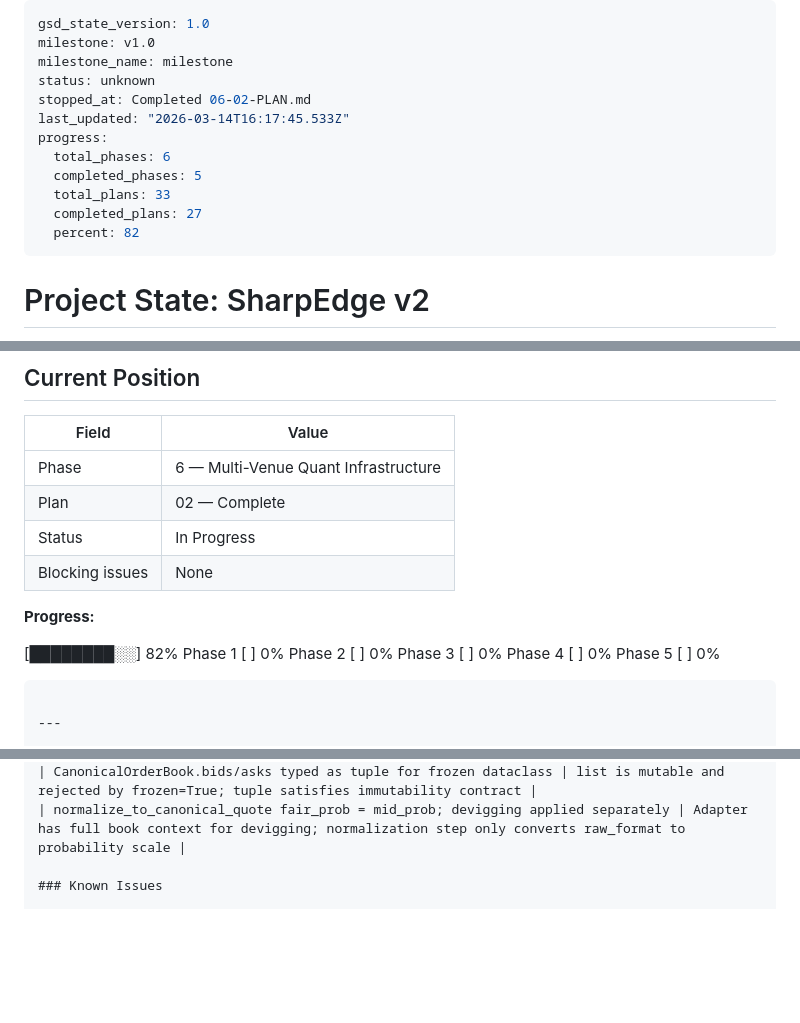
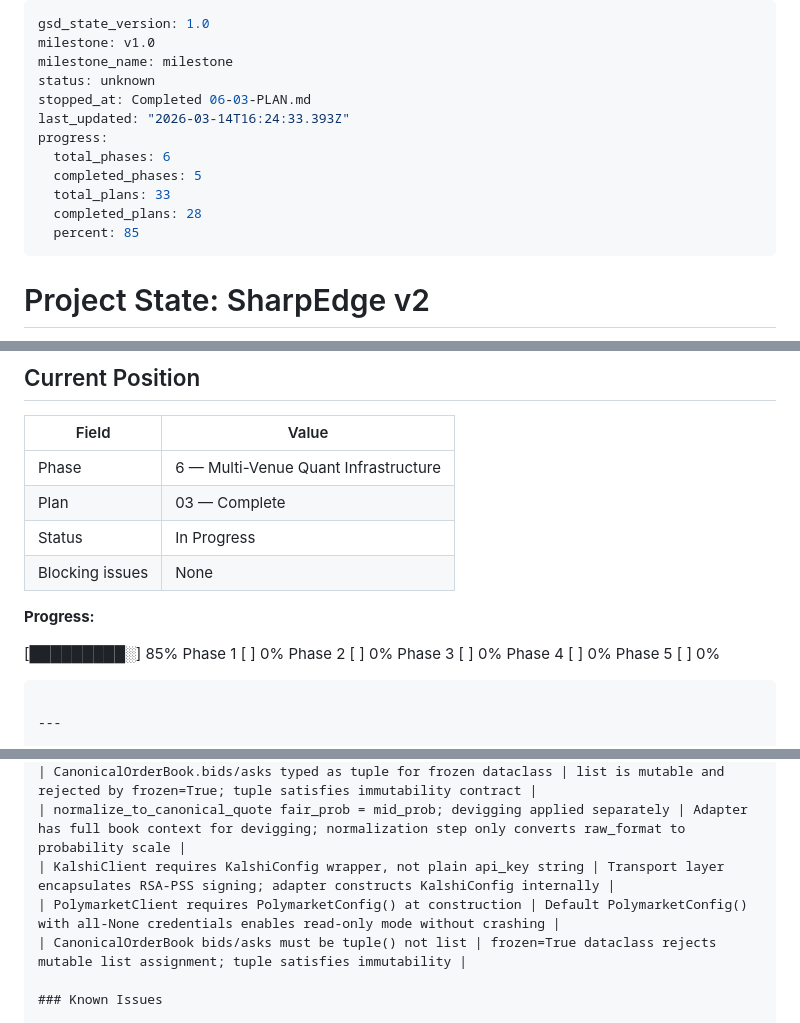
Before and after one commit to JacobJ215/sharpedge, a Markdown page: .planning/STATE.md, 3 parts joined by grey strips. GitHub-like rendering; blank space fills up the shorter version.

Commit message:
docs(06-03): complete KalshiAdapter and PolymarketAdapter plan — SUMMARY written, state updated
Co-Authored-By: claude-flow <ruv@ruv.net>

```diff
--- a/.planning/STATE.md
+++ b/.planning/STATE.md
@@ -3,14 +3,14 @@ gsd_state_version: 1.0
 milestone: v1.0
 milestone_name: milestone
 status: unknown
-stopped_at: Completed 06-02-PLAN.md
-last_updated: "2026-03-14T16:17:45.533Z"
+stopped_at: Completed 06-03-PLAN.md
+last_updated: "2026-03-14T16:24:33.393Z"
 progress:
   total_phases: 6
   completed_phases: 5
   total_plans: 33
-  completed_plans: 27
-  percent: 82
+  completed_plans: 28
+  percent: 85
 ---
 
 # Project State: SharpEdge v2
@@ -33,13 +33,13 @@ progress:
 | Field | Value |
 |-------|-------|
 | Phase | 6 — Multi-Venue Quant Infrastructure |
-| Plan | 02 — Complete |
+| Plan | 03 — Complete |
 | Status | In Progress |
 | Blocking issues | None |
 
 **Progress:**
 
-[████████░░] 82%
+[█████████░] 85%
 Phase 1 [          ] 0%
 Phase 2 [          ] 0%
 Phase 3 [          ] 0%
@@ -122,6 +122,9 @@ Phase 5 [          ] 0%
 | MarketLifecycleState defined in protocol.py; re-exported from catalog.py | Both import paths work — test_market_catalog.py imports from catalog, test_venue_adapter_protocol.py from protocol |
 | CanonicalOrderBook.bids/asks typed as tuple for frozen dataclass | list is mutable and rejected by frozen=True; tuple satisfies immutability contract |
 | normalize_to_canonical_quote fair_prob = mid_prob; devigging applied separately | Adapter has full book context for devigging; normalization step only converts raw_format to probability scale |
+| KalshiClient requires KalshiConfig wrapper, not plain api_key string | Transport layer encapsulates RSA-PSS signing; adapter constructs KalshiConfig internally |
+| PolymarketClient requires PolymarketConfig() at construction | Default PolymarketConfig() with all-None credentials enables read-only mode without crashing |
+| CanonicalOrderBook bids/asks must be tuple() not list | frozen=True dataclass rejects mutable list assignment; tuple satisfies immutability |
 
 ### Known Issues
 
```
Also changed, not shown: other parts of .planning/STATE.md (+2 -1 lines), 1 other file.
